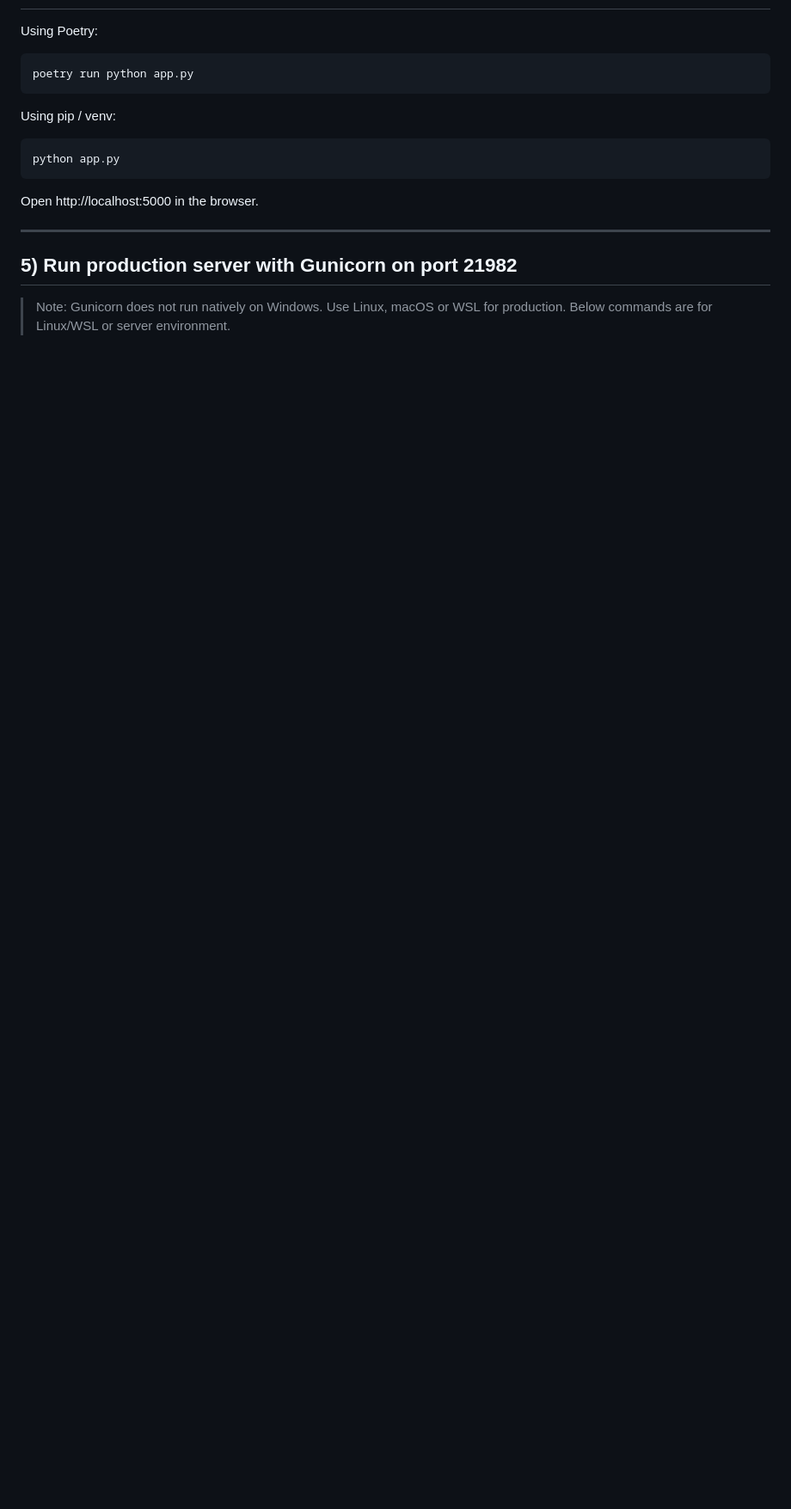
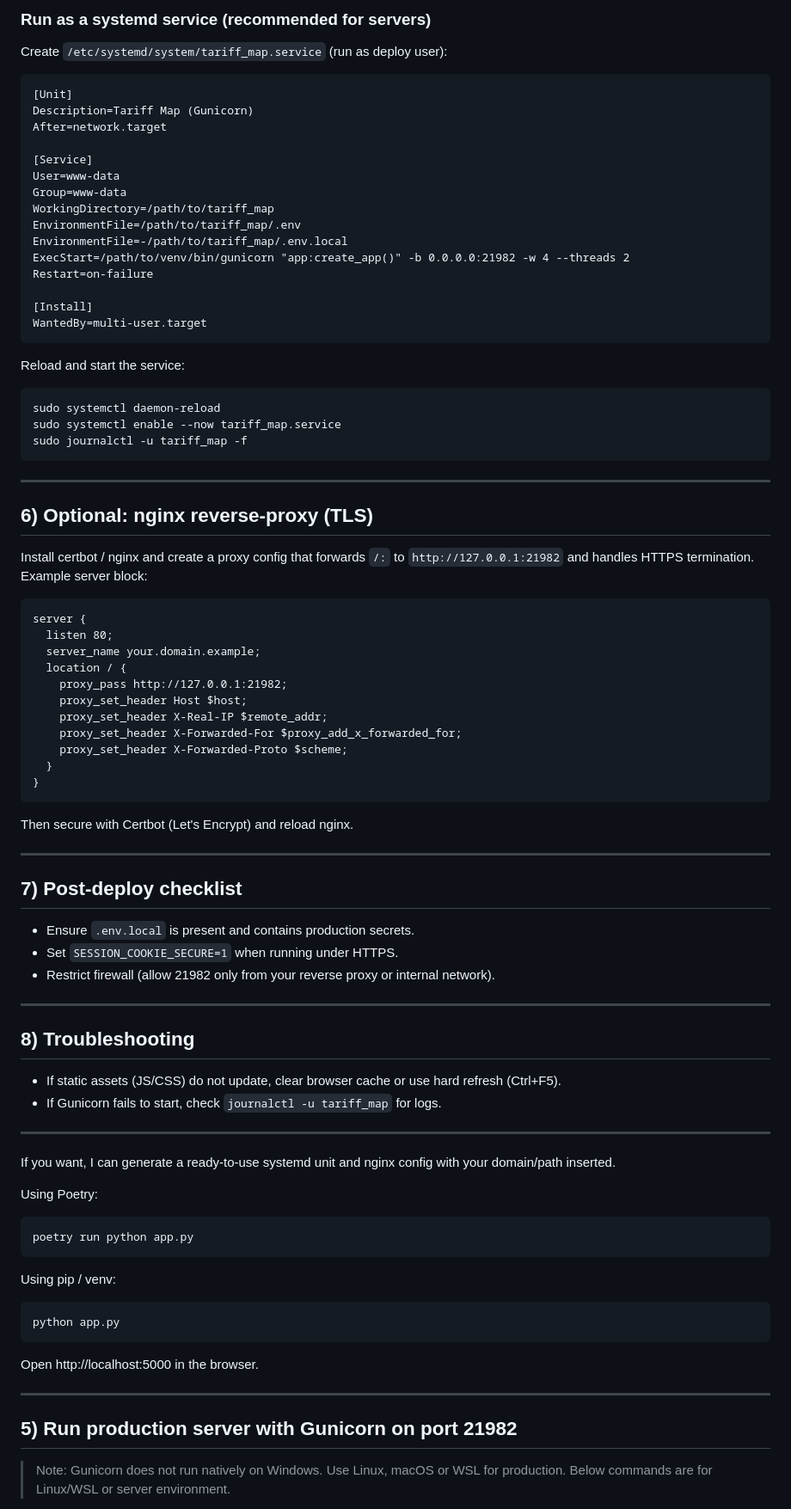
Before and after one commit to KarolNarozniak/tariff_map, a Markdown page: README.md, the part around one of its changes. Shown at 86% size. GitHub-like rendering; blank space fills up the shorter version.

````diff
--- a/README.md
+++ b/README.md
@@ -96,3 +146,73 @@ The app loads `.env` then attempts to load `.env.local` (without overriding exis
+### Run as a systemd service (recommended for servers)
+
+Create `/etc/systemd/system/tariff_map.service` (run as deploy user):
+
+```
+[Unit]
+Description=Tariff Map (Gunicorn)
+After=network.target
+
+[Service]
+User=www-data
+Group=www-data
+WorkingDirectory=/path/to/tariff_map
+EnvironmentFile=/path/to/tariff_map/.env
+EnvironmentFile=-/path/to/tariff_map/.env.local
+ExecStart=/path/to/venv/bin/gunicorn "app:create_app()" -b 0.0.0.0:21982 -w 4 --threads 2
+Restart=on-failure
+
+[Install]
+WantedBy=multi-user.target
+```
+
+Reload and start the service:
+
+```bash
+sudo systemctl daemon-reload
+sudo systemctl enable --now tariff_map.service
+sudo journalctl -u tariff_map -f
+```
+
+---
+
+## 6) Optional: nginx reverse-proxy (TLS)
+
+Install certbot / nginx and create a proxy config that forwards `/:` to `http://127.0.0.1:21982` and handles HTTPS termination. Example server block:
+
+```
+server {
+  listen 80;
+  server_name your.domain.example;
+  location / {
+    proxy_pass http://127.0.0.1:21982;
+    proxy_set_header Host $host;
+    proxy_set_header X-Real-IP $remote_addr;
+    proxy_set_header X-Forwarded-For $proxy_add_x_forwarded_for;
+    proxy_set_header X-Forwarded-Proto $scheme;
+  }
+}
+```
+
+Then secure with Certbot (Let's Encrypt) and reload nginx.
+
+---
+
+## 7) Post-deploy checklist
+
+- Ensure `.env.local` is present and contains production secrets.
+- Set `SESSION_COOKIE_SECURE=1` when running under HTTPS.
+- Restrict firewall (allow 21982 only from your reverse proxy or internal network).
+
+---
+
+## 8) Troubleshooting
+
+- If static assets (JS/CSS) do not update, clear browser cache or use hard refresh (Ctrl+F5).
+- If Gunicorn fails to start, check `journalctl -u tariff_map` for logs.
+
+---
+
+If you want, I can generate a ready-to-use systemd unit and nginx config with your domain/path inserted.
 
 Using Poetry:
 
````
Also changed, not shown: other parts of README.md (+62 -12 lines).
